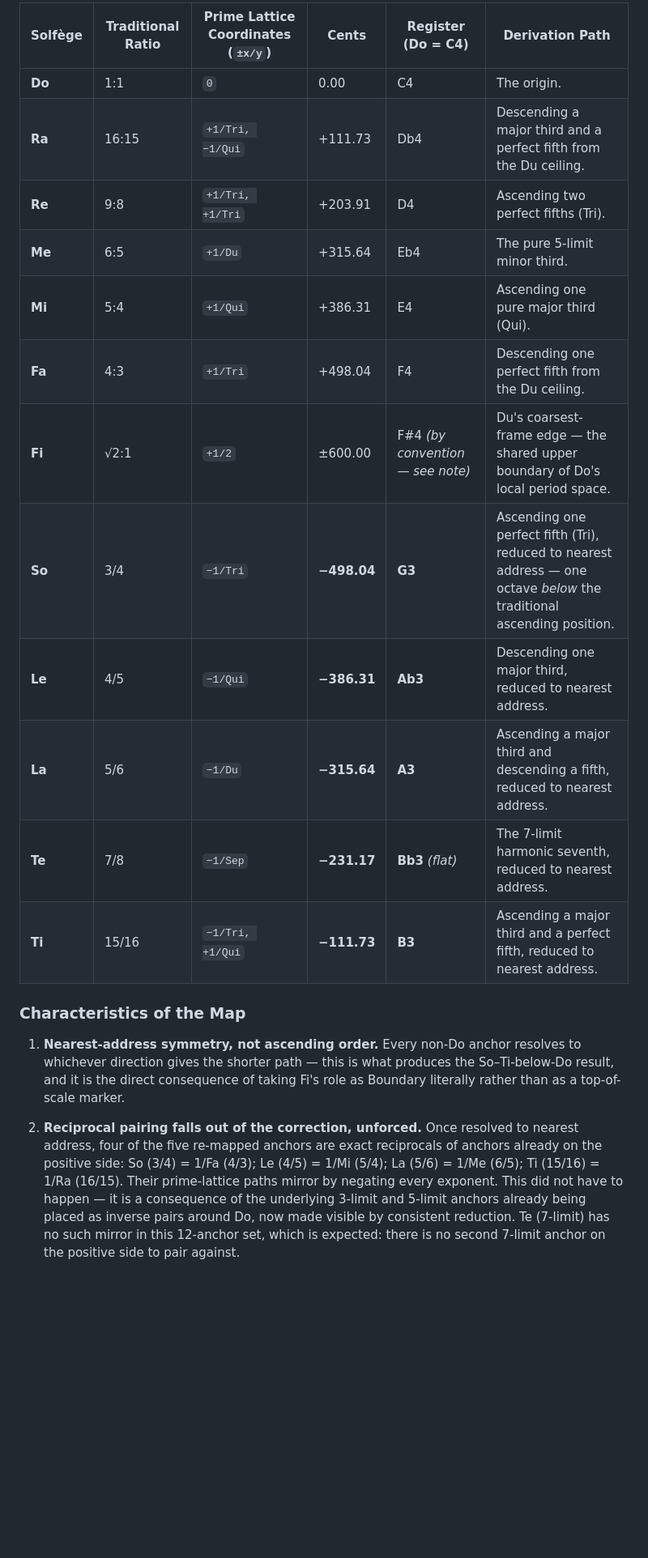
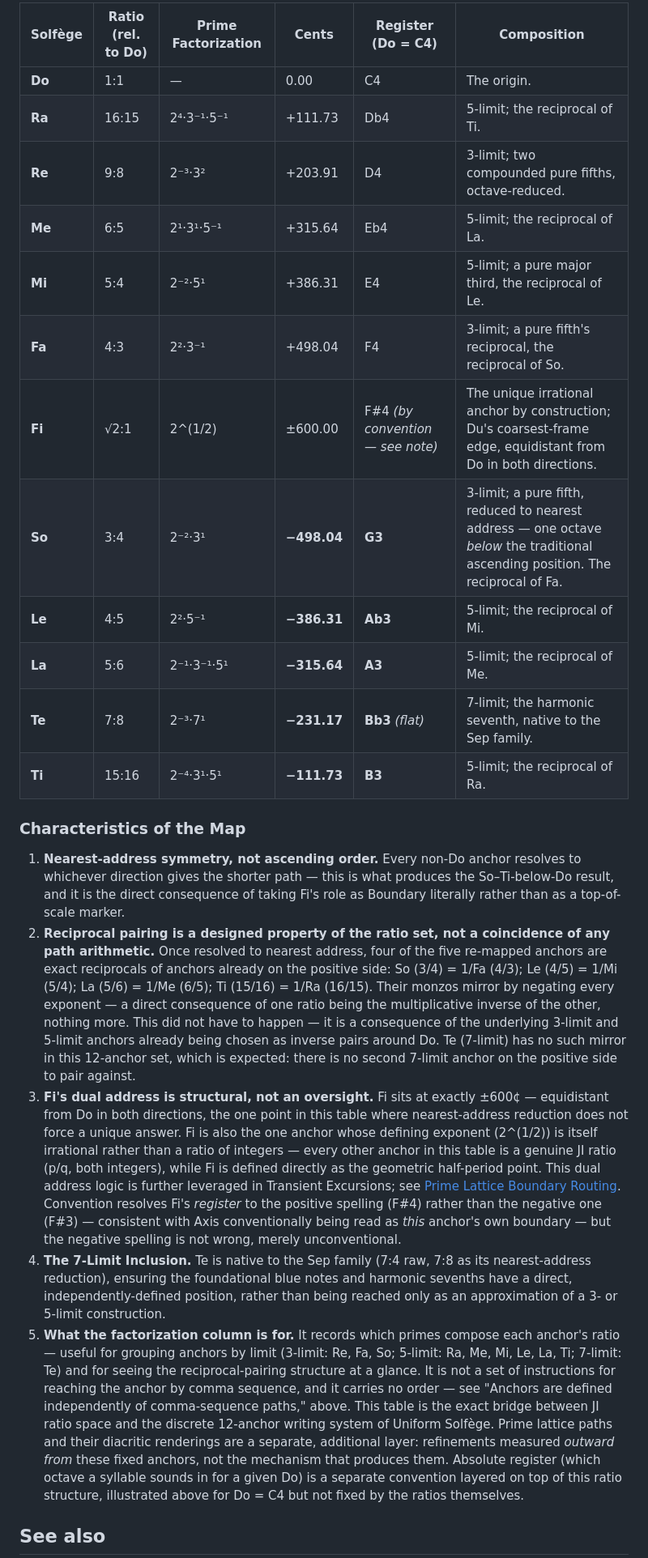
Before and after one commit to sharimchua/prime-period-theory, a Markdown page: okf/foundations/anchors.md, the part around one of its changes. Shown at 81% size. Drawn GitHub-style; blank space fills up the shorter version.

```diff
--- a/okf/foundations/anchors.md
+++ b/okf/foundations/anchors.md
@@ -38,22 +70,27 @@ The prime lattice coordinates for an anchor describe the exact path taken from t
 
-| Solfège | Traditional Ratio | Prime Lattice Coordinates (`±x/y`) | Cents | Register (Do = C4) | Derivation Path |
-|---------|-------------------|-------------------------------------|-------|---------------------|-----------------|
-| **Do**  | 1:1   | `0` | 0.00 | C4 | The origin. |
-| **Ra**  | 16:15 | `+1/Tri, −1/Qui` | +111.73 | Db4 | Descending a major third and a perfect fifth from the Du ceiling. |
-| **Re**  | 9:8   | `+1/Tri, +1/Tri` | +203.91 | D4 | Ascending two perfect fifths (Tri). |
-| **Me**  | 6:5   | `+1/Du` | +315.64 | Eb4 | The pure 5-limit minor third. |
-| **Mi**  | 5:4   | `+1/Qui` | +386.31 | E4 | Ascending one pure major third (Qui). |
-| **Fa**  | 4:3   | `+1/Tri` | +498.04 | F4 | Descending one perfect fifth from the Du ceiling. |
-| **Fi**  | √2:1  | `+1/2` | ±600.00 | F#4 *(by convention — see note)* | Du's coarsest-frame edge — the shared upper boundary of Do's local period space. |
-| **So**  | 3/4   | `−1/Tri` | **−498.04** | **G3** | Ascending one perfect fifth (Tri), reduced to nearest address — one octave *below* the traditional ascending position. |
-| **Le**  | 4/5   | `−1/Qui` | **−386.31** | **Ab3** | Descending one major third, reduced to nearest address. |
-| **La**  | 5/6   | `−1/Du` | **−315.64** | **A3** | Ascending a major third and descending a fifth, reduced to nearest address. |
-| **Te**  | 7/8   | `−1/Sep` | **−231.17** | **Bb3** *(flat)* | The 7-limit harmonic seventh, reduced to nearest address. |
-| **Ti**  | 15/16 | `−1/Tri, +1/Qui` | **−111.73** | **B3** | Ascending a major third and a perfect fifth, reduced to nearest address. |
+| Solfège | Ratio (rel. to Do) | Prime Factorization | Cents | Register (Do = C4) | Composition |
+|---------|--------------------|----------------------|-------|---------------------|-------------|
+| **Do**  | 1:1   | — | 0.00 | C4 | The origin. |
+| **Ra**  | 16:15 | 2⁴·3⁻¹·5⁻¹ | +111.73 | Db4 | 5-limit; the reciprocal of Ti. |
+| **Re**  | 9:8   | 2⁻³·3² | +203.91 | D4 | 3-limit; two compounded pure fifths, octave-reduced. |
+| **Me**  | 6:5   | 2¹·3¹·5⁻¹ | +315.64 | Eb4 | 5-limit; the reciprocal of La. |
+| **Mi**  | 5:4   | 2⁻²·5¹ | +386.31 | E4 | 5-limit; a pure major third, the reciprocal of Le. |
+| **Fa**  | 4:3   | 2²·3⁻¹ | +498.04 | F4 | 3-limit; a pure fifth's reciprocal, the reciprocal of So. |
+| **Fi**  | √2:1  | 2^(1/2) | ±600.00 | F#4 *(by convention — see note)* | The unique irrational anchor by construction; Du's coarsest-frame edge, equidistant from Do in both directions. |
+| **So**  | 3:4   | 2⁻²·3¹ | **−498.04** | **G3** | 3-limit; a pure fifth, reduced to nearest address — one octave *below* the traditional ascending position. The reciprocal of Fa. |
+| **Le**  | 4:5   | 2²·5⁻¹ | **−386.31** | **Ab3** | 5-limit; the reciprocal of Mi. |
+| **La**  | 5:6   | 2⁻¹·3⁻¹·5¹ | **−315.64** | **A3** | 5-limit; the reciprocal of Me. |
+| **Te**  | 7:8   | 2⁻³·7¹ | **−231.17** | **Bb3** *(flat)* | 7-limit; the harmonic seventh, native to the Sep family. |
+| **Ti**  | 15:16 | 2⁻⁴·3¹·5¹ | **−111.73** | **B3** | 5-limit; the reciprocal of Ra. |
 
 ### Characteristics of the Map
 
 1. **Nearest-address symmetry, not ascending order.** Every non-Do anchor resolves to whichever direction gives the shorter path — this is what produces the So–Ti-below-Do result, and it is the direct consequence of taking Fi's role as Boundary literally rather than as a top-of-scale marker.
+2. **Reciprocal pairing is a designed property of the ratio set, not a coincidence of any path arithmetic.** Once resolved to nearest address, four of the five re-mapped anchors are exact reciprocals of anchors already on the positive side: So (3/4) = 1/Fa (4/3); Le (4/5) = 1/Mi (5/4); La (5/6) = 1/Me (6/5); Ti (15/16) = 1/Ra (16/15). Their monzos mirror by negating every exponent — a direct consequence of one ratio being the multiplicative inverse of the other, nothing more. This did not have to happen — it is a consequence of the underlying 3-limit and 5-limit anchors already being chosen as inverse pairs around Do. Te (7-limit) has no such mirror in this 12-anchor set, which is expected: there is no second 7-limit anchor on the positive side to pair against.
+3. **Fi's dual address is structural, not an oversight.** Fi sits at exactly ±600¢ — equidistant from Do in both directions, the one point in this table where nearest-address reduction does not force a unique answer. Fi is also the one anchor whose defining exponent (2^(1/2)) is itself irrational rather than a ratio of integers — every other anchor in this table is a genuine JI ratio (p/q, both integers), while Fi is defined directly as the geometric half-period point. This dual address logic is further leveraged in Transient Excursions; see [Prime Lattice Boundary Routing](../specifications/prime-lattice-boundary-routing.md). Convention resolves Fi's *register* to the positive spelling (F#4) rather than the negative one (F#3) — consistent with Axis conventionally being read as *this* anchor's own boundary — but the negative spelling is not wrong, merely unconventional.
+4. **The 7-Limit Inclusion.** Te is native to the Sep family (7:4 raw, 7:8 as its nearest-address reduction), ensuring the foundational blue notes and harmonic sevenths have a direct, independently-defined position, rather than being reached only as an approximation of a 3- or 5-limit construction.
+5. **What the factorization column is for.** It records which primes compose each anchor's ratio — useful for grouping anchors by limit (3-limit: Re, Fa, So; 5-limit: Ra, Me, Mi, Le, La, Ti; 7-limit: Te) and for seeing the reciprocal-pairing structure at a glance. It is not a set of instructions for reaching the anchor by comma sequence, and it carries no order — see "Anchors are defined independently of comma-sequence paths," above.
+This table is the exact bridge between JI ratio space and the discrete 12-anchor writing system of Uniform Solfège. Prime lattice paths and their diacritic renderings are a separate, additional layer: refinements measured *outward from* these fixed anchors, not the mechanism that produces them. Absolute register (which octave a syllable sounds in for a given Do) is a separate convention layered on top of this ratio structure, illustrated above for Do = C4 but not fixed by the ratios themselves.
 
-2. **Reciprocal pairing falls out of the correction, unforced.** Once resolved to nearest address, four of the five re-mapped anchors are exact reciprocals of anchors already on the positive side: So (3/4) = 1/Fa (4/3); Le (4/5) = 1/Mi (5/4); La (5/6) = 1/Me (6/5); Ti (15/16) = 1/Ra (16/15). Their prime-lattice paths mirror by negating every exponent. This did not have to happen — it is a consequence of the underlying 3-limit and 5-limit anchors already being placed as inverse pairs around Do, now made visible by consistent reduction. Te (7-limit) has no such mirror in this 12-anchor set, which is expected: there is no second 7-limit anchor on the positive side to pair against.
+## See also
 
```
Also changed, not shown: other parts of okf/foundations/anchors.md (+48 -14 lines).
